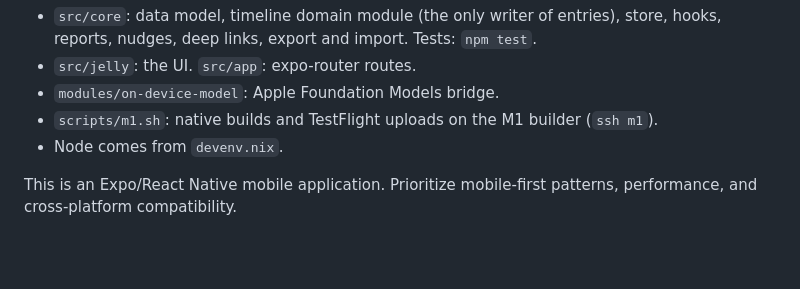
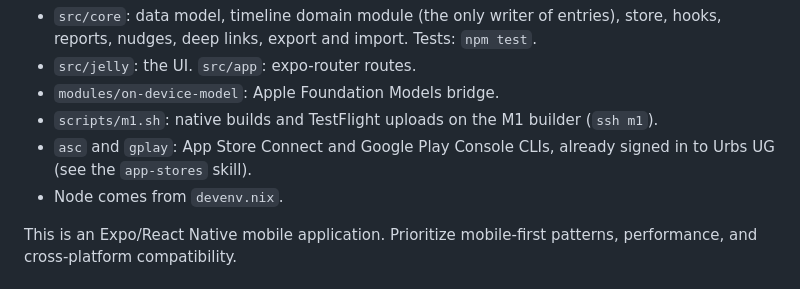
Before and after one commit to HaukeSchnau/hopwatch, a Markdown page: AGENTS.md, the part around the change. Drawn GitHub-style; blank space fills up the shorter version.

```diff
--- a/AGENTS.md
+++ b/AGENTS.md
@@ -12,6 +12,8 @@ current state, then `docs/architecture.md`.
 - `src/jelly`: the UI. `src/app`: expo-router routes.
 - `modules/on-device-model`: Apple Foundation Models bridge.
 - `scripts/m1.sh`: native builds and TestFlight uploads on the M1 builder (`ssh m1`).
+- `asc` and `gplay`: App Store Connect and Google Play Console CLIs, already signed in to
+  Urbs UG (see the `app-stores` skill).
 - Node comes from `devenv.nix`.
 
 This is an Expo/React Native mobile application. Prioritize mobile-first patterns, performance, and cross-platform compatibility.
```
Also changed, not shown: store/README.md (+8 -4 lines).
